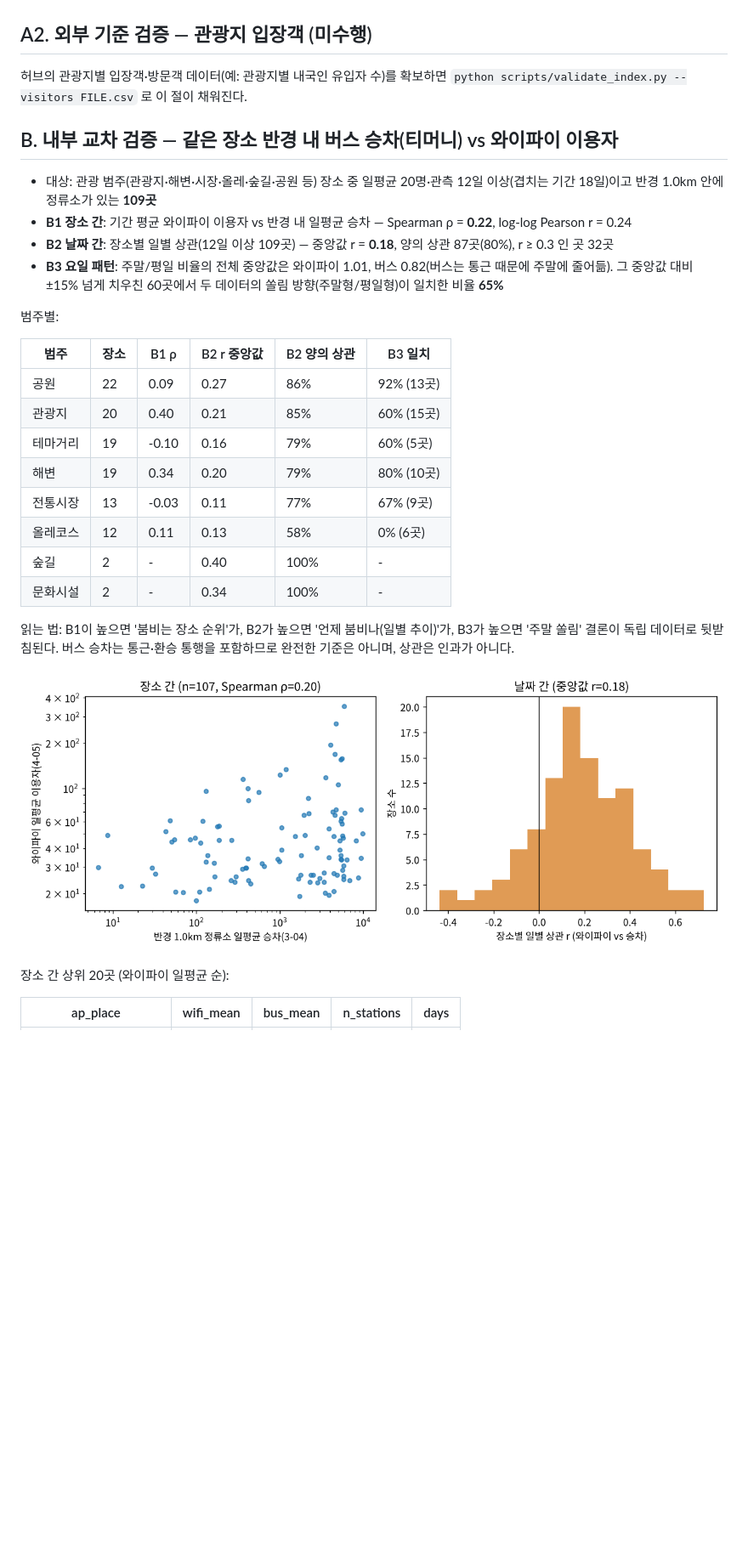
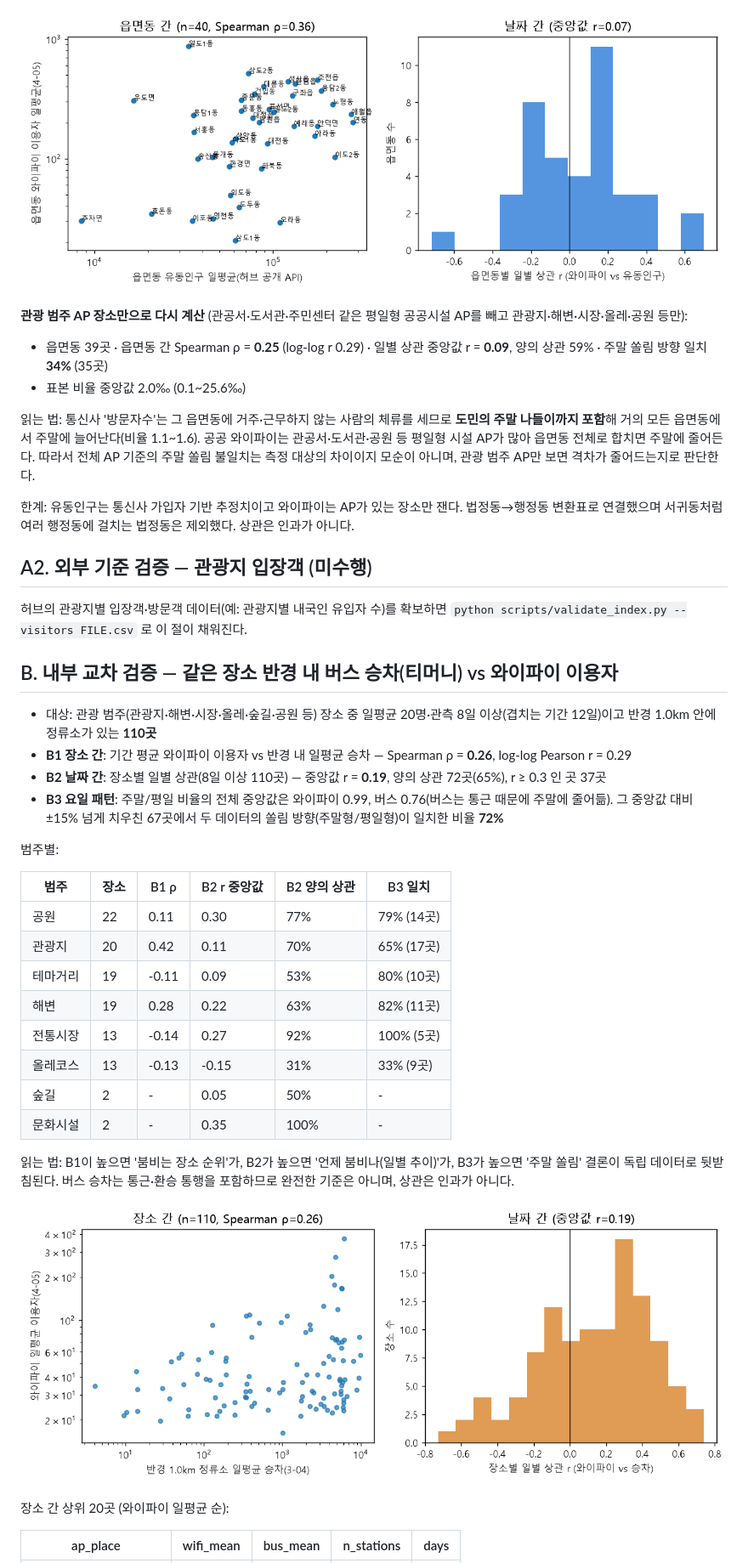
Before and after one commit to Yechan924/jejudata, a Markdown page: docs/VALIDATION.md, the part around one of its changes. Shown at 85% size. Rendered like a GitHub page; pictures changed too: docs/img/validation_dong.png (added), docs/img/validation_internal.png; blank space fills up the shorter version.

Commit message:
검증 결과 갱신: 읍면동 유동인구 외부 검증(A1) 실데이터 반영

```diff
--- a/docs/VALIDATION.md
+++ b/docs/VALIDATION.md
@@ -10,3 +60,13 @@
+![읍면동 유동인구 검증](img/validation_dong.png)
+
+**관광 범주 AP 장소만으로 다시 계산** (관공서·도서관·주민센터 같은 평일형 공공시설 AP를 빼고 관광지·해변·시장·올레·공원 등만):
+
+- 읍면동 39곳 · 읍면동 간 Spearman ρ = **0.25** (log-log r 0.29) · 일별 상관 중앙값 r = **0.09**, 양의 상관 59% · 주말 쏠림 방향 일치 **34%** (35곳)
+- 표본 비율 중앙값 2.0‰ (0.1~25.6‰)
+
+읽는 법: 통신사 '방문자수'는 그 읍면동에 거주·근무하지 않는 사람의 체류를 세므로 **도민의 주말 나들이까지 포함**해 거의 모든 읍면동에서 주말에 늘어난다(비율 1.1~1.6). 공공 와이파이는 관공서·도서관·공원 등 평일형 시설 AP가 많아 읍면동 전체로 합치면 주말에 줄어든다. 따라서 전체 AP 기준의 주말 쏠림 불일치는 측정 대상의 차이이지 모순이 아니며, 관광 범주 AP만 보면 격차가 줄어드는지로 판단한다.
+
+한계: 유동인구는 통신사 가입자 기반 추정치이고 와이파이는 AP가 있는 장소만 잰다. 법정동→행정동 변환표로 연결했으며 서귀동처럼 여러 행정동에 걸치는 법정동은 제외했다. 상관은 인과가 아니다.
 
 ## A2. 외부 기준 검증 — 관광지 입장객 (미수행)
 
@@ -14,23 +74,23 @@
 
 ## B. 내부 교차 검증 — 같은 장소 반경 내 버스 승차(티머니) vs 와이파이 이용자
 
-- 대상: 관광 범주(관광지·해변·시장·올레·숲길·공원 등) 장소 중 일평균 20명·관측 12일 이상(겹치는 기간 18일)이고 반경 1.0km 안에 정류소가 있는 **109곳**
-- **B1 장소 간**: 기간 평균 와이파이 이용자 vs 반경 내 일평균 승차 — Spearman ρ = **0.22**, log-log Pearson r = 0.24
-- **B2 날짜 간**: 장소별 일별 상관(12일 이상 109곳) — 중앙값 r = **0.18**, 양의 상관 87곳(80%), r ≥ 0.3 인 곳 32곳
-- **B3 요일 패턴**: 주말/평일 비율의 전체 중앙값은 와이파이 1.01, 버스 0.82(버스는 통근 때문에 주말에 줄어듦). 그 중앙값 대비 ±15% 넘게 치우친 60곳에서 두 데이터의 쏠림 방향(주말형/평일형)이 일치한 비율 **65%**
+- 대상: 관광 범주(관광지·해변·시장·올레·숲길·공원 등) 장소 중 일평균 20명·관측 8일 이상(겹치는 기간 12일)이고 반경 1.0km 안에 정류소가 있는 **110곳**
+- **B1 장소 간**: 기간 평균 와이파이 이용자 vs 반경 내 일평균 승차 — Spearman ρ = **0.26**, log-log Pearson r = 0.29
+- **B2 날짜 간**: 장소별 일별 상관(8일 이상 110곳) — 중앙값 r = **0.19**, 양의 상관 72곳(65%), r ≥ 0.3 인 곳 37곳
+- **B3 요일 패턴**: 주말/평일 비율의 전체 중앙값은 와이파이 0.99, 버스 0.76(버스는 통근 때문에 주말에 줄어듦). 그 중앙값 대비 ±15% 넘게 치우친 67곳에서 두 데이터의 쏠림 방향(주말형/평일형)이 일치한 비율 **72%**
 
 범주별:
 
 | 범주 | 장소 | B1 ρ | B2 r 중앙값 | B2 양의 상관 | B3 일치 |
 |---|---|---|---|---|---|
-| 공원 | 22 | 0.09 | 0.27 | 86% | 92% (13곳) |
-| 관광지 | 20 | 0.40 | 0.21 | 85% | 60% (15곳) |
-| 테마거리 | 19 | -0.10 | 0.16 | 79% | 60% (5곳) |
-| 해변 | 19 | 0.34 | 0.20 | 79% | 80% (10곳) |
-| 전통시장 | 13 | -0.03 | 0.11 | 77% | 67% (9곳) |
-| 올레코스 | 12 | 0.11 | 0.13 | 58% | 0% (6곳) |
-| 숲길 | 2 | - | 0.40 | 100% | - |
-| 문화시설 | 2 | - | 0.34 | 100% | - |
+| 공원 | 22 | 0.11 | 0.30 | 77% | 79% (14곳) |
+| 관광지 | 20 | 0.42 | 0.11 | 70% | 65% (17곳) |
+| 테마거리 | 19 | -0.11 | 0.09 | 53% | 80% (10곳) |
+| 해변 | 19 | 0.28 | 0.22 | 63% | 82% (11곳) |
+| 전통시장 | 13 | -0.14 | 0.27 | 92% | 100% (5곳) |
+| 올레코스 | 13 | -0.13 | -0.15 | 31% | 33% (9곳) |
+| 숲길 | 2 | - | 0.05 | 50% | - |
+| 문화시설 | 2 | - | 0.35 | 100% | - |
 
 읽는 법: B1이 높으면 '붐비는 장소 순위'가, B2가 높으면 '언제 붐비나(일별 추이)'가, B3가 높으면 '주말 쏠림' 결론이 독립 데이터로 뒷받침된다. 버스 승차는 통근·환승 통행을 포함하므로 완전한 기준은 아니며, 상관은 인과가 아니다.
 
```
Also changed, not shown: other parts of docs/VALIDATION.md (+84 -34 lines).
